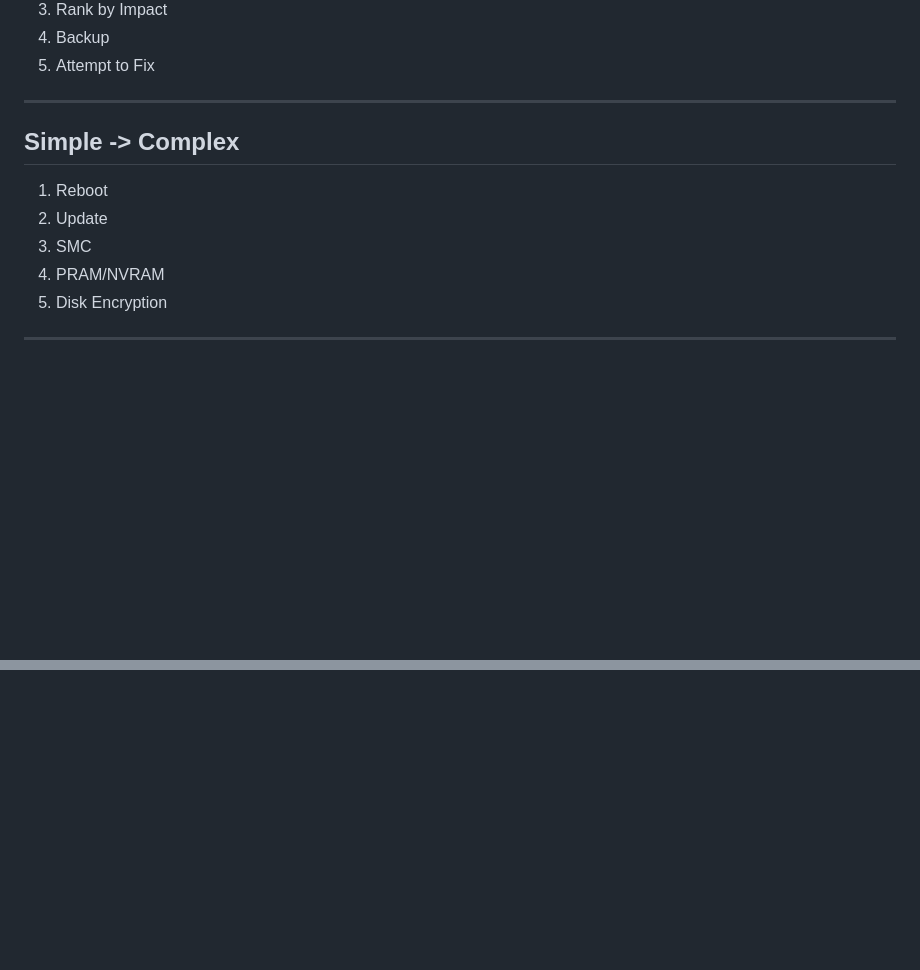
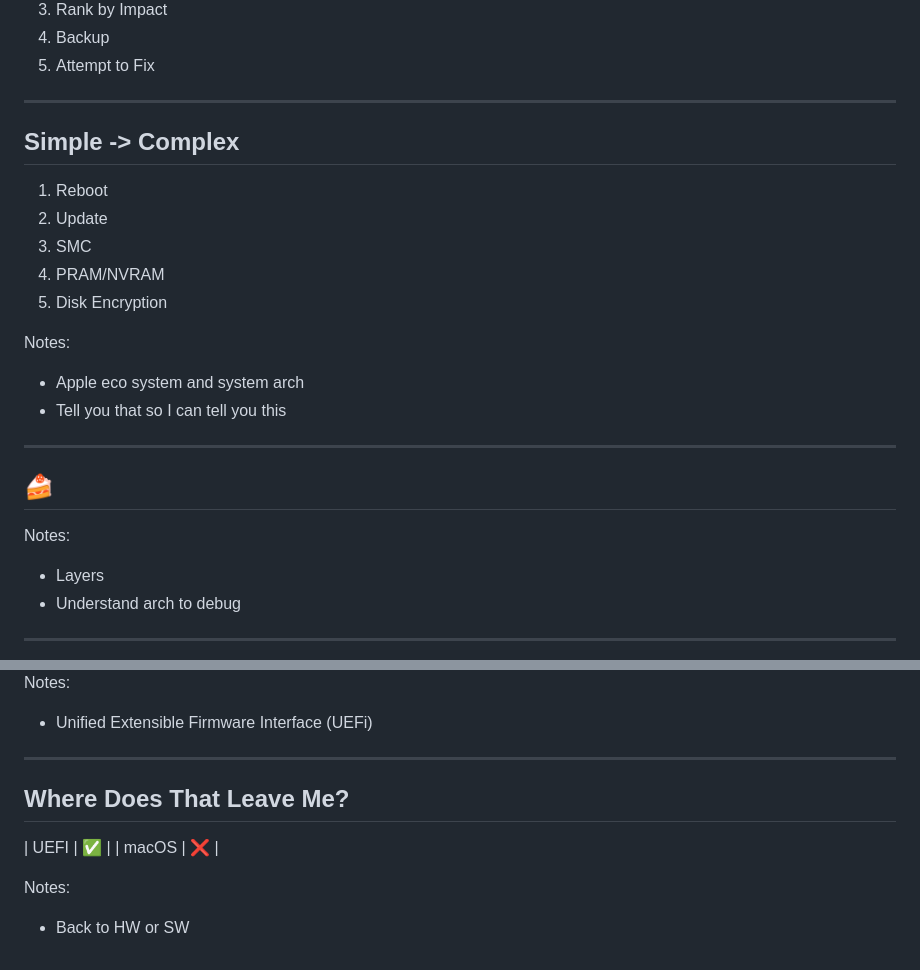
Before and after one commit to temmeand/macbook-air-input-fix, a Markdown page: slides.md, 2 parts joined by grey strips. GitHub-like rendering; blank space fills up the shorter version.

```diff
--- a/slides.md
+++ b/slides.md
@@ -41,7 +41,7 @@ GPS that we thouht was sw for sure
 4. Backup
 5. Attempt to Fix
 
- ---
+---
 
 ## Simple -> Complex
 
@@ -50,6 +50,20 @@ GPS that we thouht was sw for sure
 3. SMC
 4. PRAM/NVRAM
 5. Disk Encryption
+
+Notes:
+
+- Apple eco system and system arch
+- Tell you that so I can tell you this
+
+---
+
+## 🍰
+
+Notes:
+
+- Layers
+- Understand arch to debug
 
 ---
 
@@ -99,0 +160,14 @@ Nots:
+Notes:
+
+- Unified Extensible Firmware Interface (UEFi)
+
+---
+
+## Where Does That Leave Me?
+
+| UEFI | ✅ |
+| macOS | ❌ |
+
+Notes:
+
+- Back to HW or SW
```
Also changed, not shown: other parts of slides.md (+49 -3 lines), README.md (+5 -0 lines), images/19fe07710756edf2d124290fc385d06b.png (added), images/2016-macbook-keyboard-diagram-smc.png (added), images/nvram-reset.png (added).
